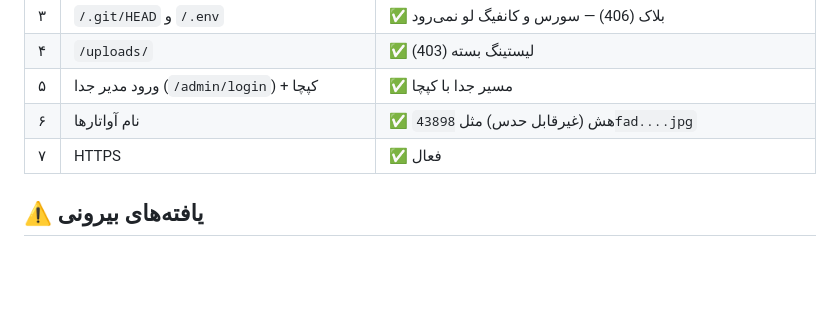
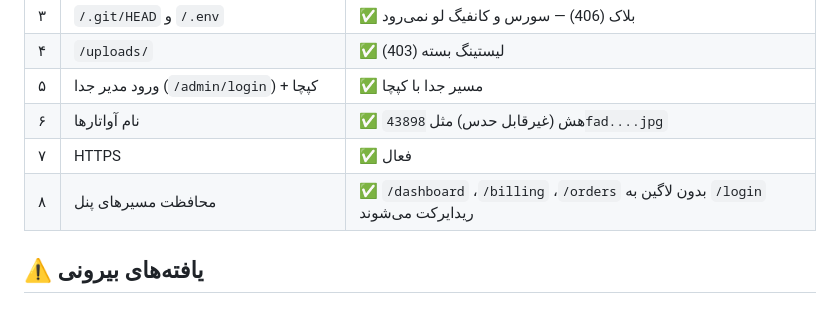
Before and after one commit to esimirzai29-code/youtube-telegram-bot, a Markdown page: security-audit/nlink-security-report.md, the part around the change. Rendered like a GitHub page; blank space fills up the shorter version.

Commit message:
Nlink report: panel routes correctly redirect to login
Co-authored-by: arena-agent <297053741+arena-agent@users.noreply.github.com>

```diff
--- a/security-audit/nlink-security-report.md
+++ b/security-audit/nlink-security-report.md
@@ -33,6 +33,7 @@ Nlink از نظر **بهداشت امنیتی پایه** وضعیت خوبی د
 | ۵ | ورود مدیر جدا (`/admin/login`) + کپچا | ✅ مسیر جدا با کپچا |
 | ۶ | نام آواتارها | ✅ هش (غیرقابل حدس) مثل `43898fad....jpg` |
 | ۷ | HTTPS | ✅ فعال |
+| ۸ | محافظت مسیرهای پنل | ✅ `/dashboard` ،`/billing` ،`/orders` بدون لاگین به `/login` ریدایرکت می‌شوند |
 
 ## ⚠️ یافته‌های بیرونی
 
```
